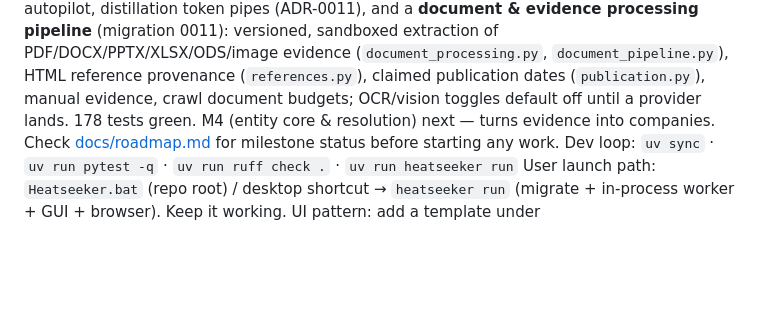
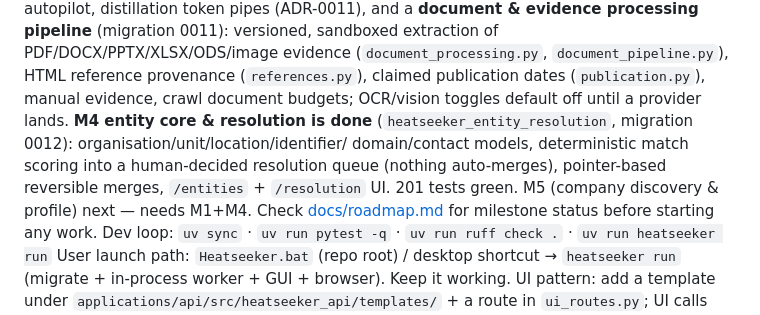
Before and after one commit to rubrubadubdub/heatseeker, a Markdown page: CLAUDE.md, the part around the change. Drawn GitHub-style; blank space fills up the shorter version.

Commit message:
docs: mark M4 entity core & resolution done
Acceptance verified by tests: duplicates found and safely merged
(scan -> queue -> merge with originals intact), branch/parent never
flattened (units stay attributed; parent/subsidiary merges refused),
ambiguous matches reviewable (persistent decisions, audit kept), every
merge reversible (exact prior-state restore, queue reopened).

Co-Authored-By: Claude Fable 5 <noreply@anthropic.com>

```diff
--- a/CLAUDE.md
+++ b/CLAUDE.md
@@ -22,8 +22,11 @@ grading/auto-deprecation, autopilot, distillation token pipes (ADR-0011), and a
 extraction of PDF/DOCX/PPTX/XLSX/ODS/image evidence (`document_processing.py`,
 `document_pipeline.py`), HTML reference provenance (`references.py`), claimed
 publication dates (`publication.py`), manual evidence, crawl document budgets; OCR/vision
-toggles default off until a provider lands. 178 tests green. M4 (entity core &
-resolution) next — turns evidence into companies.
+toggles default off until a provider lands. **M4 entity core & resolution is done**
+(`heatseeker_entity_resolution`, migration 0012): organisation/unit/location/identifier/
+domain/contact models, deterministic match scoring into a human-decided resolution queue
+(nothing auto-merges), pointer-based reversible merges, `/entities` + `/resolution` UI.
+201 tests green. M5 (company discovery & profile) next — needs M1+M4.
 Check [docs/roadmap.md](docs/roadmap.md) for milestone status before starting any work.
 Dev loop: `uv sync` · `uv run pytest -q` · `uv run ruff check .` · `uv run heatseeker run`
 User launch path: `Heatseeker.bat` (repo root) / desktop shortcut → `heatseeker run`
```
Also changed, not shown: docs/roadmap.md (+1 -1 lines).
